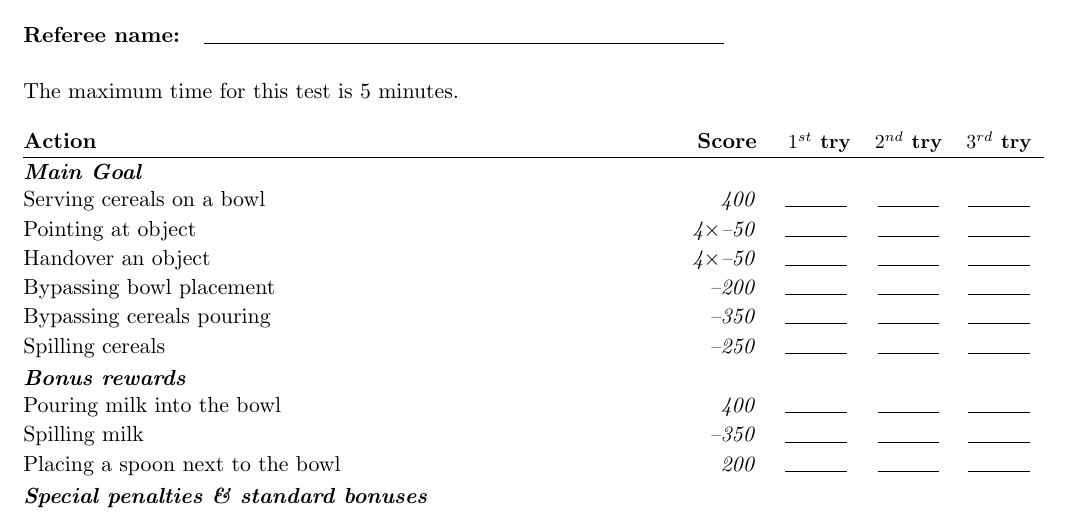
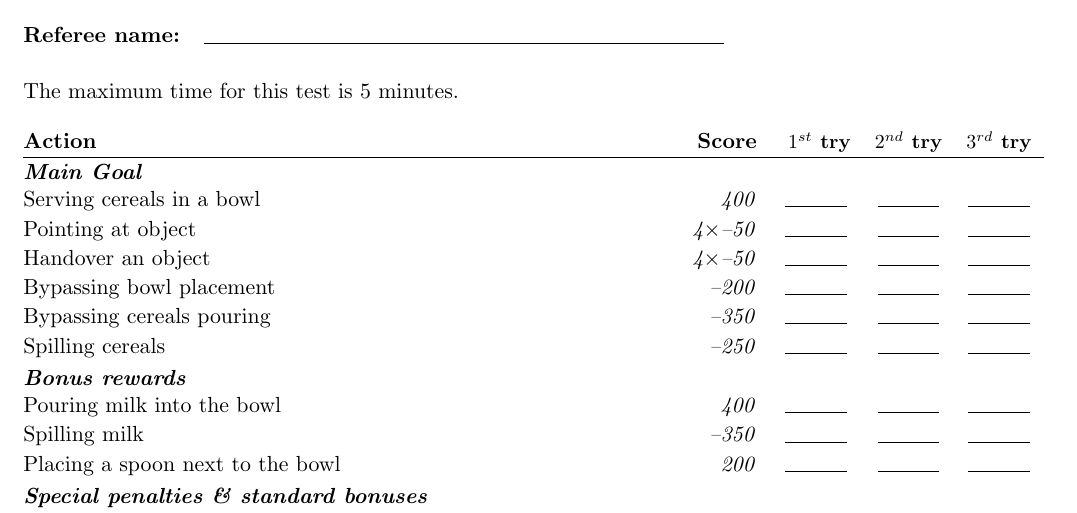
Before and after one commit to RoboCupAtHome/RuleBook, a LaTeX book (score_sheets.tex, which reads scoresheets/ServeBreakfast.tex): part of page 11 of 22, cut so that both start at the same text. Compiled offline with pdfLaTeX.

Commit message:
Cereal go *in* a bowl

```diff
--- a/scoresheets/ServeBreakfast.tex
+++ b/scoresheets/ServeBreakfast.tex
@@ -2,7 +2,7 @@ The maximum time for this test is 5 minutes.
 
 \begin{scorelist}
 	\scoreheading{Main Goal}
-	\scoreitem{400}{Serving cereals on a bowl}
+	\scoreitem{400}{Serving cereals in a bowl}
 	\penaltyitem[4]{50}{Pointing at object}
 	\penaltyitem[4]{50}{Handover an object}
 	\penaltyitem{200}{Bypassing bowl placement}
```
